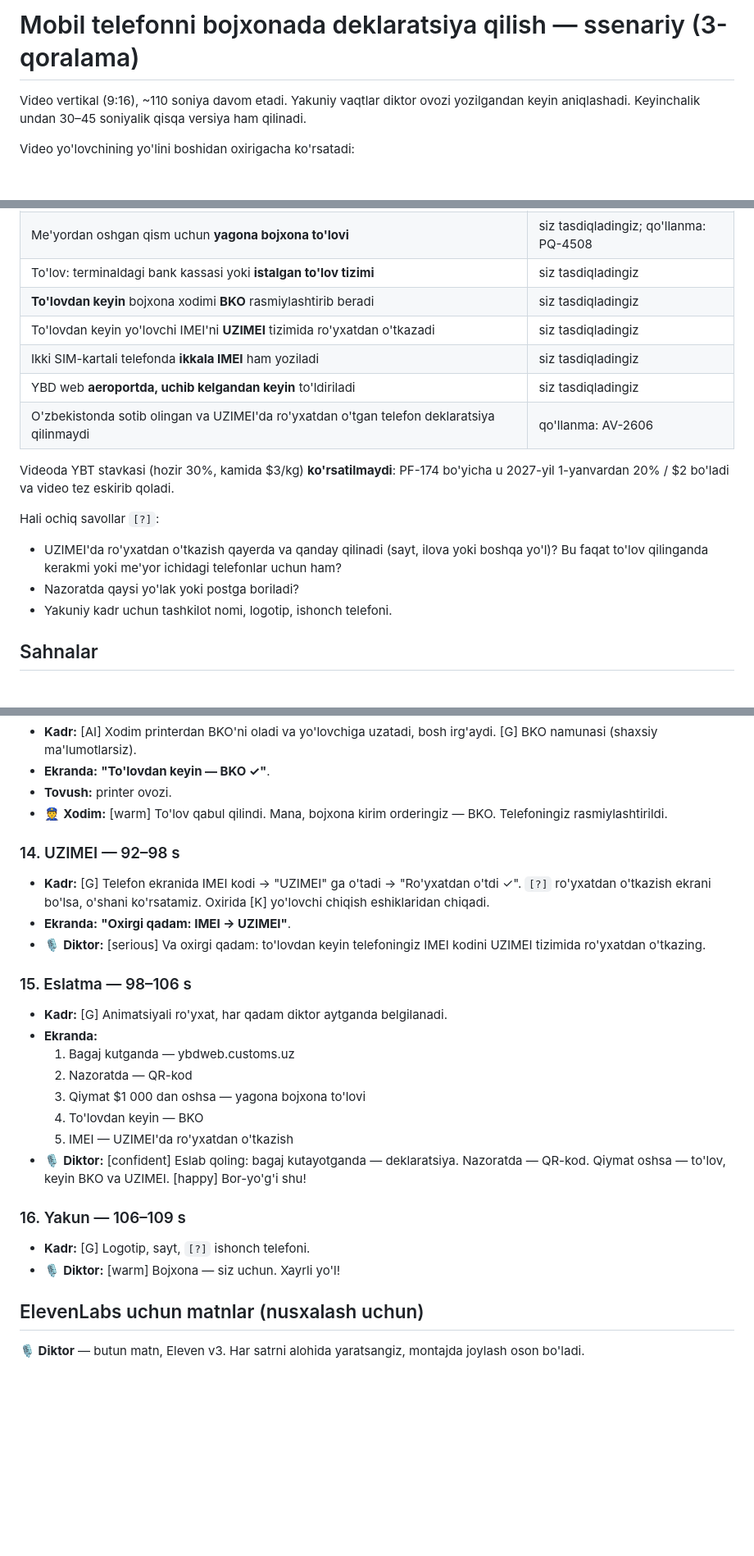
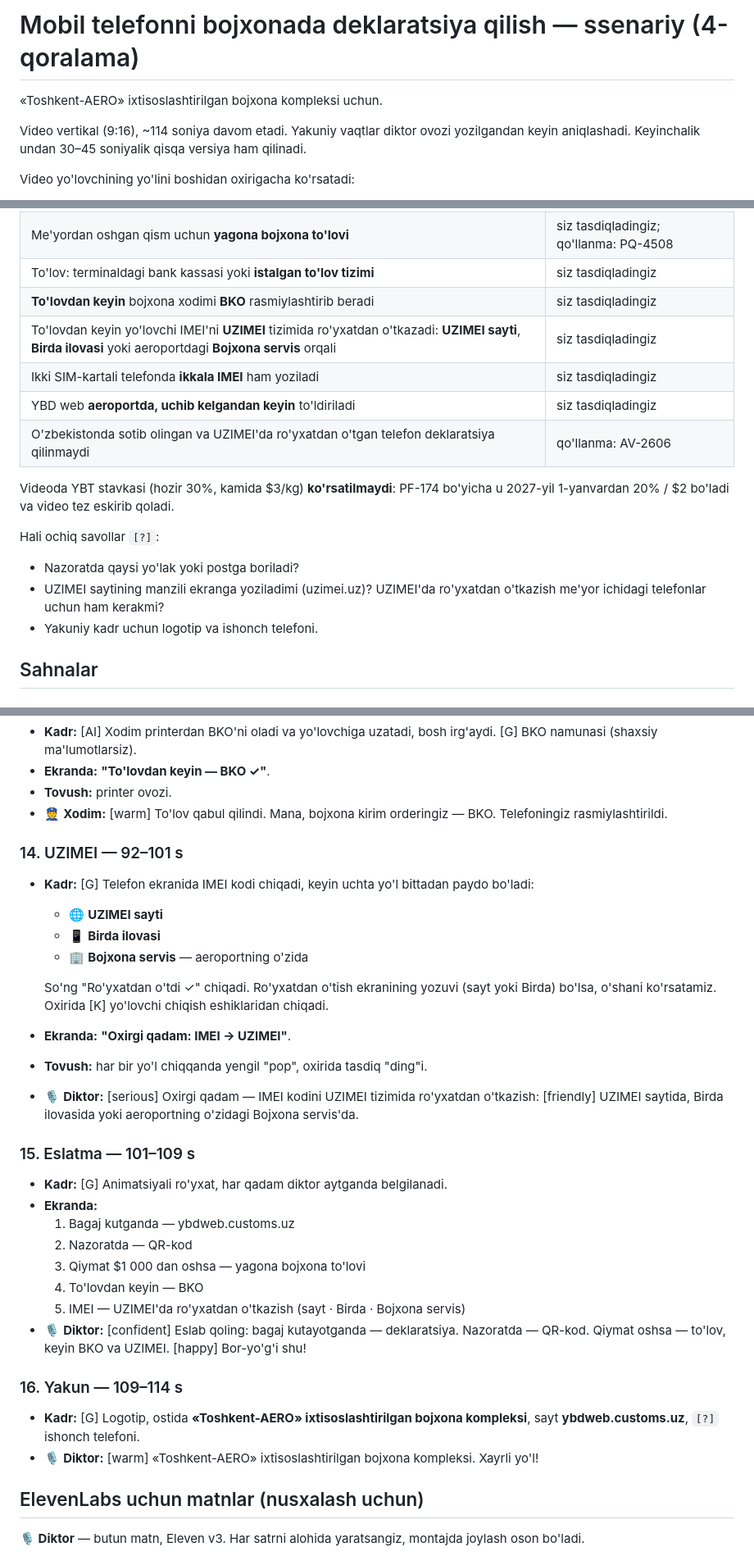
Before and after one commit to NShakhobiddin/redesign, a Markdown page: films/telefon-deklaratsiya/SSENARIY.md, 3 parts joined by grey strips. Shown at 82% size. Drawn GitHub-style; blank space fills up the shorter version.

Commit message:
Phone declaration video: script draft 4
The UZIMEI scene now shows the three ways to register the IMEI after
paying: the UZIMEI site, the Birda app, or the airport's Bojxona servis
desk. The end card and the closing line carry the complex's name,
"Toshkent-AERO" ixtisoslashtirilgan bojxona kompleksi. Timings move to
~114 s.

Co-Authored-By: Claude Opus 5.5 <noreply@anthropic.com>
Claude-Session: https://claude.ai/code/session_01MqSiSFHAG5RLM5DmSajfXi

```diff
--- a/films/telefon-deklaratsiya/SSENARIY.md
+++ b/films/telefon-deklaratsiya/SSENARIY.md
@@ -1,6 +1,8 @@
-# Mobil telefonni bojxonada deklaratsiya qilish — ssenariy (3-qoralama)
+# Mobil telefonni bojxonada deklaratsiya qilish — ssenariy (4-qoralama)
 
-Video vertikal (9:16), ~110 soniya davom etadi. Yakuniy vaqtlar diktor ovozi
+«Toshkent-AERO» ixtisoslashtirilgan bojxona kompleksi uchun.
+
+Video vertikal (9:16), ~114 soniya davom etadi. Yakuniy vaqtlar diktor ovozi
 yozilgandan keyin aniqlashadi. Keyinchalik undan 30–45 soniyalik qisqa versiya
 ham qilinadi.
 
@@ -38,7 +40,7 @@ o'qilmaydi. `[?]` — hali ochiq qolgan joylar.
 | Me'yordan oshgan qism uchun **yagona bojxona to'lovi** | siz tasdiqladingiz; qo'llanma: PQ-4508 |
 | To'lov: terminaldagi bank kassasi yoki **istalgan to'lov tizimi** | siz tasdiqladingiz |
 | **To'lovdan keyin** bojxona xodimi **BKO** rasmiylashtirib beradi | siz tasdiqladingiz |
-| To'lovdan keyin yo'lovchi IMEI'ni **UZIMEI** tizimida ro'yxatdan o'tkazadi | siz tasdiqladingiz |
+| To'lovdan keyin yo'lovchi IMEI'ni **UZIMEI** tizimida ro'yxatdan o'tkazadi: **UZIMEI sayti**, **Birda ilovasi** yoki aeroportdagi **Bojxona servis** orqali | siz tasdiqladingiz |
 | Ikki SIM-kartali telefonda **ikkala IMEI** ham yoziladi | siz tasdiqladingiz |
 | YBD web **aeroportda, uchib kelgandan keyin** to'ldiriladi | siz tasdiqladingiz |
 | O'zbekistonda sotib olingan va UZIMEI'da ro'yxatdan o'tgan telefon deklaratsiya qilinmaydi | qo'llanma: AV-2606 |
@@ -47,9 +49,9 @@ Videoda YBT stavkasi (hozir 30%, kamida $3/kg) **ko'rsatilmaydi**: PF-174 bo'yic
 u 2027-yil 1-yanvardan 20% / $2 bo'ladi va video tez eskirib qoladi.
 
 Hali ochiq savollar `[?]`:
-- UZIMEI'da ro'yxatdan o'tkazish qayerda va qanday qilinadi (sayt, ilova yoki boshqa yo'l)? Bu faqat to'lov qilinganda kerakmi yoki me'yor ichidagi telefonlar uchun ham?
 - Nazoratda qaysi yo'lak yoki postga boriladi?
-- Yakuniy kadr uchun tashkilot nomi, logotip, ishonch telefoni.
+- UZIMEI saytining manzili ekranga yoziladimi (uzimei.uz)? UZIMEI'da ro'yxatdan o'tkazish me'yor ichidagi telefonlar uchun ham kerakmi?
+- Yakuniy kadr uchun logotip va ishonch telefoni.
 
 ## Sahnalar
 
@@ -135,24 +137,30 @@ Hali ochiq savollar `[?]`:
 - **Tovush:** printer ovozi.
 - 👮 **Xodim:** [warm] To'lov qabul qilindi. Mana, bojxona kirim orderingiz — BKO. Telefoningiz rasmiylashtirildi.
 
-### 14. UZIMEI — 92–98 s
-- **Kadr:** [G] Telefon ekranida IMEI kodi → "UZIMEI" ga o'tadi → "Ro'yxatdan o'tdi ✓". `[?]` ro'yxatdan o'tkazish ekrani bo'lsa, o'shani ko'rsatamiz. Oxirida [K] yo'lovchi chiqish eshiklaridan chiqadi.
+### 14. UZIMEI — 92–101 s
+- **Kadr:** [G] Telefon ekranida IMEI kodi chiqadi, keyin uchta yo'l bittadan paydo bo'ladi:
+  - 🌐 **UZIMEI sayti**
+  - 📱 **Birda ilovasi**
+  - 🏢 **Bojxona servis** — aeroportning o'zida
+
+  So'ng "Ro'yxatdan o'tdi ✓" chiqadi. Ro'yxatdan o'tish ekranining yozuvi (sayt yoki Birda) bo'lsa, o'shani ko'rsatamiz. Oxirida [K] yo'lovchi chiqish eshiklaridan chiqadi.
 - **Ekranda:** **"Oxirgi qadam: IMEI → UZIMEI"**.
-- 🎙 **Diktor:** [serious] Va oxirgi qadam: to'lovdan keyin telefoningiz IMEI kodini UZIMEI tizimida ro'yxatdan o'tkazing.
+- **Tovush:** har bir yo'l chiqqanda yengil "pop", oxirida tasdiq "ding"i.
+- 🎙 **Diktor:** [serious] Oxirgi qadam — IMEI kodini UZIMEI tizimida ro'yxatdan o'tkazish: [friendly] UZIMEI saytida, Birda ilovasida yoki aeroportning o'zidagi Bojxona servis'da.
 
-### 15. Eslatma — 98–106 s
+### 15. Eslatma — 101–109 s
 - **Kadr:** [G] Animatsiyali ro'yxat, har qadam diktor aytganda belgilanadi.
 - **Ekranda:**
   1. Bagaj kutganda — ybdweb.customs.uz
   2. Nazoratda — QR-kod
   3. Qiymat $1 000 dan oshsa — yagona bojxona to'lovi
   4. To'lovdan keyin — BKO
-  5. IMEI — UZIMEI'da ro'yxatdan o'tkazish
+  5. IMEI — UZIMEI'da ro'yxatdan o'tkazish (sayt · Birda · Bojxona servis)
 - 🎙 **Diktor:** [confident] Eslab qoling: bagaj kutayotganda — deklaratsiya. Nazoratda — QR-kod. Qiymat oshsa — to'lov, keyin BKO va UZIMEI. [happy] Bor-yo'g'i shu!
 
-### 16. Yakun — 106–109 s
-- **Kadr:** [G] Logotip, sayt, `[?]` ishonch telefoni.
-- 🎙 **Diktor:** [warm] Bojxona — siz uchun. Xayrli yo'l!
+### 16. Yakun — 109–114 s
+- **Kadr:** [G] Logotip, ostida **«Toshkent-AERO» ixtisoslashtirilgan bojxona kompleksi**, sayt **ybdweb.customs.uz**, `[?]` ishonch telefoni.
+- 🎙 **Diktor:** [warm] «Toshkent-AERO» ixtisoslashtirilgan bojxona kompleksi. Xayrli yo'l!
 
 ## ElevenLabs uchun matnlar (nusxalash uchun)
 
```
Also changed, not shown: other parts of films/telefon-deklaratsiya/SSENARIY.md (+2 -2 lines).
